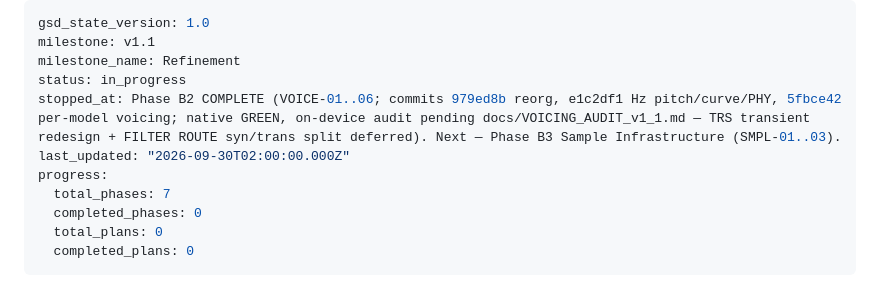
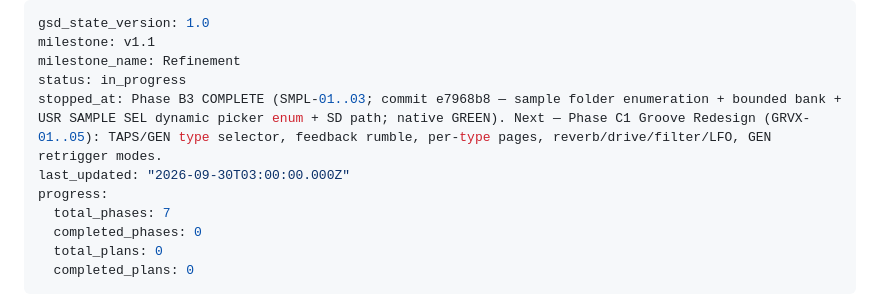
Before and after one commit to james-fish/schwung-omega, a Markdown page: .planning/STATE.md, the part around one of its changes. Drawn GitHub-style.

Commit message:
docs(B3): mark Phase B3 complete (SMPL-01..03)

```diff
--- a/.planning/STATE.md
+++ b/.planning/STATE.md
@@ -3,8 +3,8 @@ gsd_state_version: 1.0
 milestone: v1.1
 milestone_name: Refinement
 status: in_progress
-stopped_at: Phase B2 COMPLETE (VOICE-01..06; commits 979ed8b reorg, e1c2df1 Hz pitch/curve/PHY, 5fbce42 per-model voicing; native GREEN, on-device audit pending docs/VOICING_AUDIT_v1_1.md — TRS transient redesign + FILTER ROUTE syn/trans split deferred). Next — Phase B3 Sample Infrastructure (SMPL-01..03).
-last_updated: "2026-09-30T02:00:00.000Z"
+stopped_at: Phase B3 COMPLETE (SMPL-01..03; commit e7968b8 — sample folder enumeration + bounded bank + USR SAMPLE SEL dynamic picker enum + SD path; native GREEN). Next — Phase C1 Groove Redesign (GRVX-01..05): TAPS/GEN type selector, feedback rumble, per-type pages, reverb/drive/filter/LFO, GEN retrigger modes.
+last_updated: "2026-09-30T03:00:00.000Z"
 progress:
   total_phases: 7
   completed_phases: 0
```
Also changed, not shown: other parts of .planning/STATE.md (+1 -0 lines), .planning/REQUIREMENTS.md (+6 -6 lines), .planning/ROADMAP.md (+2 -2 lines).
